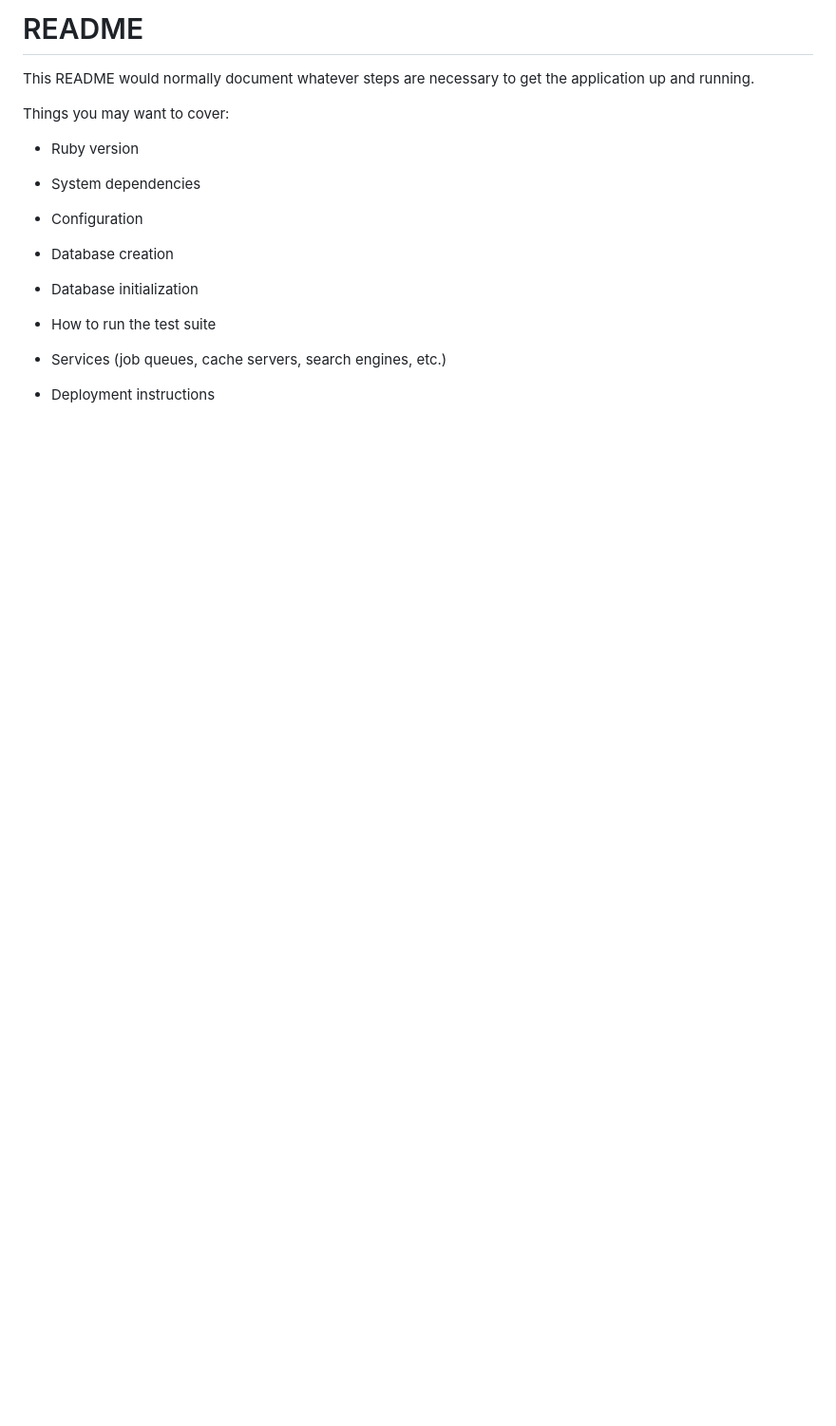
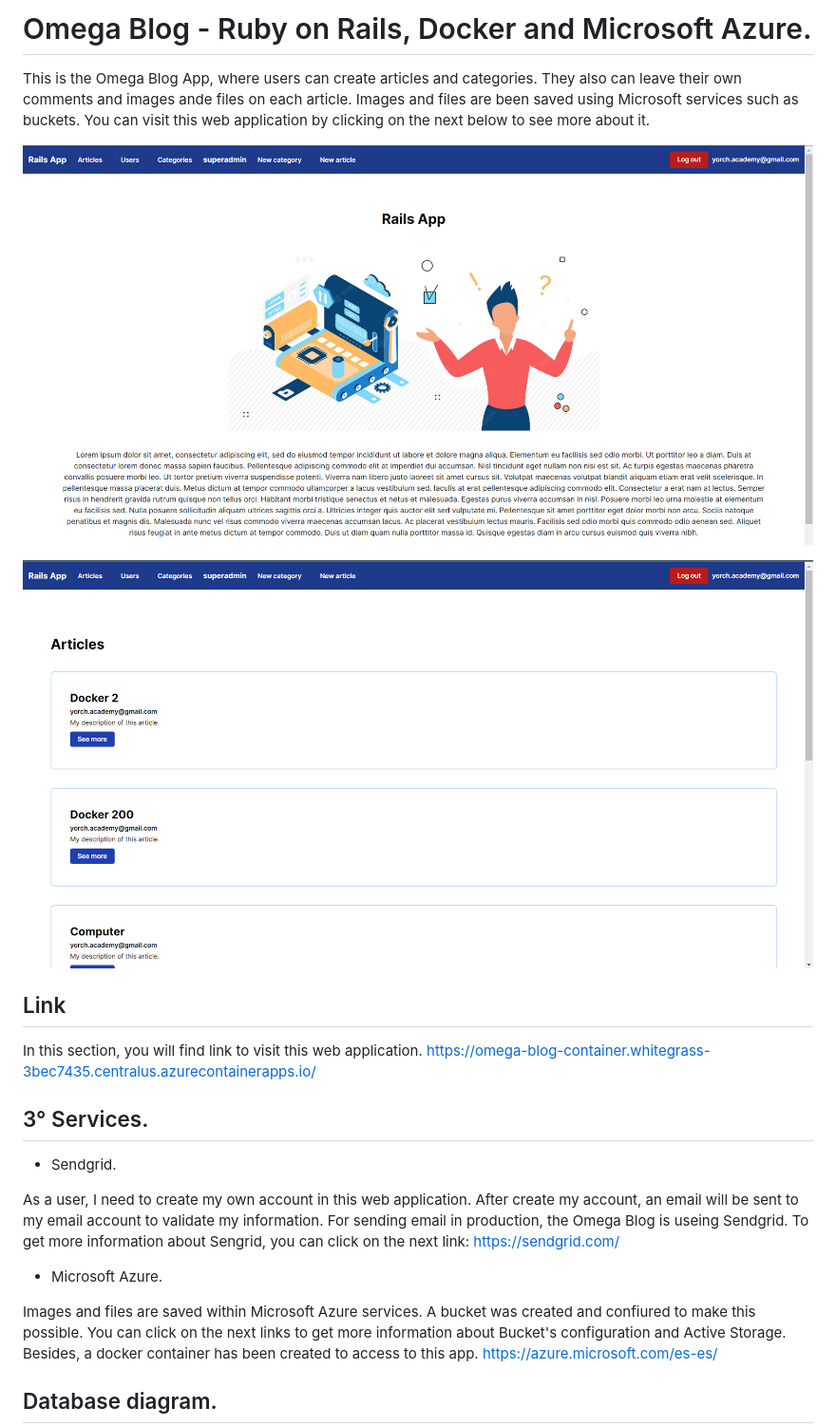
Before and after one commit to Jorge-Ortiz-Mata/Omega-blog, a Markdown page: README.md, the part around the change printed below. Shown: that part at 95% size. Drawn GitHub-style; pictures changed too: app/assets/images/01.png (added), app/assets/images/02.png (added); blank space fills up the shorter version.

```diff
--- a/README.md
+++ b/README.md
@@ -1,23 +1,30 @@
-# README
+# Omega Blog - Ruby on Rails, Docker and Microsoft Azure.
 
-This README would normally document whatever steps are necessary to get the
-application up and running.
+This is the Omega Blog App, where users can create articles and categories.
+They also can leave their own comments and images ande files on each article. Images and files are been saved using
+Microsoft services such as buckets.
+You can visit this web application by clicking on the next below to see more about it.
 
-Things you may want to cover:
+![](./app/assets/images/01.png)
 
-* Ruby version
+![](./app/assets/images/02.png)
 
-* System dependencies
+## Link
+In this section, you will find link to visit this web application.
+https://omega-blog-container.whitegrass-3bec7435.centralus.azurecontainerapps.io/
 
-* Configuration
+## 3° Services.
 
-* Database creation
+- Sendgrid.
 
-* Database initialization
+As a user, I need to create my own account in this web application. After create my account, an email will be sent to my email account to validate my information.
+For sending email in production, the Omega Blog is useing Sendgrid.
+To get more information about Sengrid, you can click on the next link: https://sendgrid.com/
 
-* How to run the test suite
+- Microsoft Azure.
 
-* Services (job queues, cache servers, search engines, etc.)
+Images and files are saved within Microsoft Azure services. A bucket was created and confiured to make this possible.
+You can click on the next links to get more information about Bucket's configuration and Active Storage. Besides, a docker container has been created to access to this app. https://azure.microsoft.com/es-es/
 
-* Deployment instructions
+## Database diagram.
 
```
Also changed, not shown: other parts of README.md (+20 -1 lines), app/assets/images/03.png (added).
